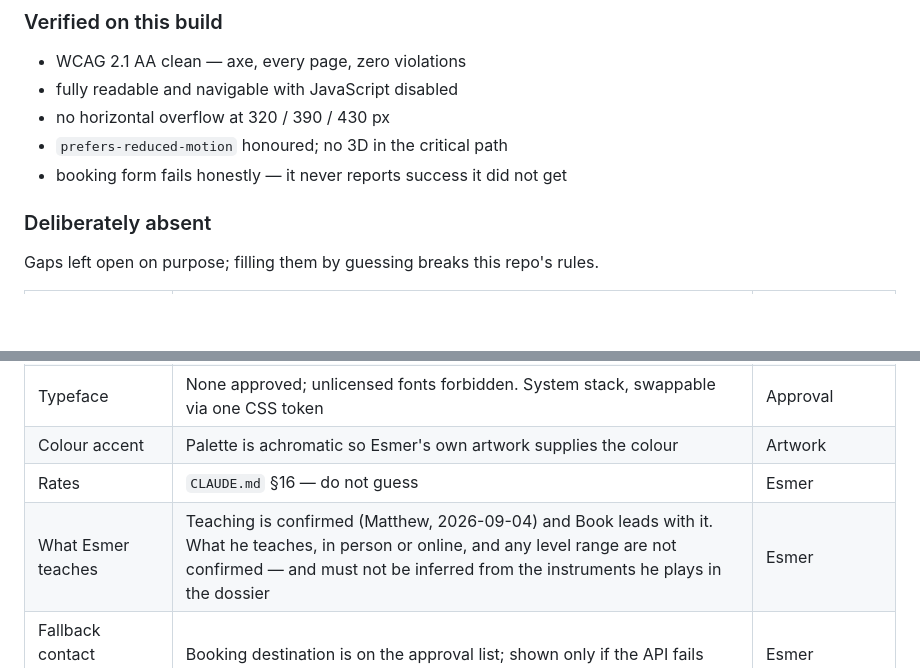
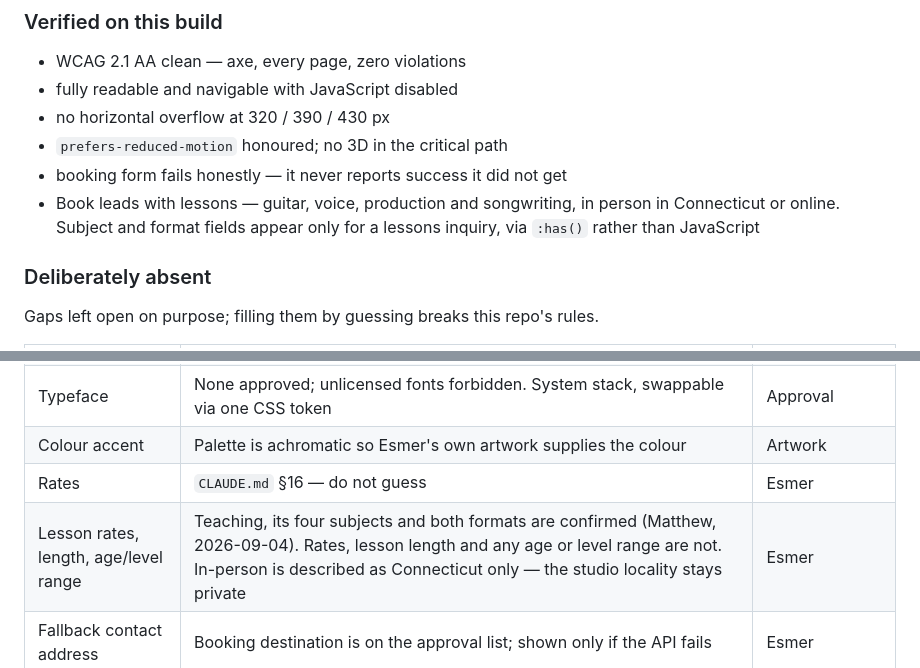
Before and after one commit to mcclusterishere/esmer, a Markdown page: README.md, 2 parts joined by grey strips. Drawn GitHub-style; blank space fills up the shorter version.

Commit message:
Update README for confirmed teaching subjects and formats
The gap table still said what Esmer teaches was unconfirmed; it is
confirmed. The remaining gap is narrower — rates, lesson length and any
age or level range — so the row now names only that.

An earlier edit to the verified list used a conditional replace and
silently did nothing when its anchor did not match, so the lessons
behaviour was never recorded there. Added.

Co-Authored-By: Claude Opus 5 <noreply@anthropic.com>
Claude-Session: https://claude.ai/code/session_01KoDnjQ4Wb42SZZr6MBhY5o

```diff
--- a/README.md
+++ b/README.md
@@ -136,6 +136,9 @@ because `docs/AUTHORITY-LINK-GRAPH.md` needs `/`, `/music`, `/music/<slug>`,
 - no horizontal overflow at 320 / 390 / 430 px
 - `prefers-reduced-motion` honoured; no 3D in the critical path
 - booking form fails honestly — it never reports success it did not get
+- Book leads with lessons — guitar, voice, production and songwriting, in person
+  in Connecticut or online. Subject and format fields appear only for a lessons
+  inquiry, via `:has()` rather than JavaScript
 
 ### Deliberately absent
 
@@ -148,7 +151,7 @@ Gaps left open on purpose; filling them by guessing breaks this repo's rules.
 | Typeface | None approved; unlicensed fonts forbidden. System stack, swappable via one CSS token | Approval |
 | Colour accent | Palette is achromatic so Esmer's own artwork supplies the colour | Artwork |
 | Rates | `CLAUDE.md` §16 — do not guess | Esmer |
-| What Esmer teaches | Teaching is confirmed (Matthew, 2026-09-04) and Book leads with it. What he teaches, in person or online, and any level range are not confirmed — and must not be inferred from the instruments he plays in the dossier | Esmer |
+| Lesson rates, length, age/level range | Teaching, its four subjects and both formats are confirmed (Matthew, 2026-09-04). Rates, lesson length and any age or level range are not. In-person is described as Connecticut only — the studio locality stays private | Esmer |
 | Fallback contact address | Booking destination is on the approval list; shown only if the API fails | Esmer |
 | Studio room, gear, address | Not captured; never invented | On-site capture |
 | Spatial / VR studio | Slot carved into the architecture, loads no 3D | Capture |
```
